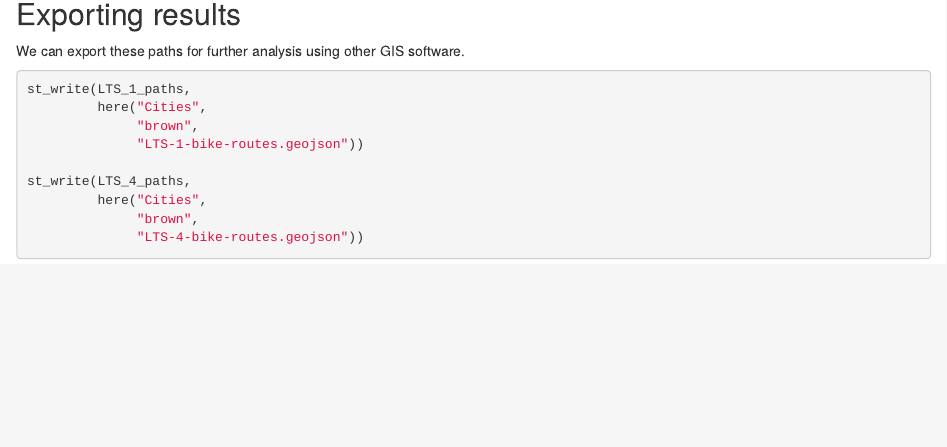
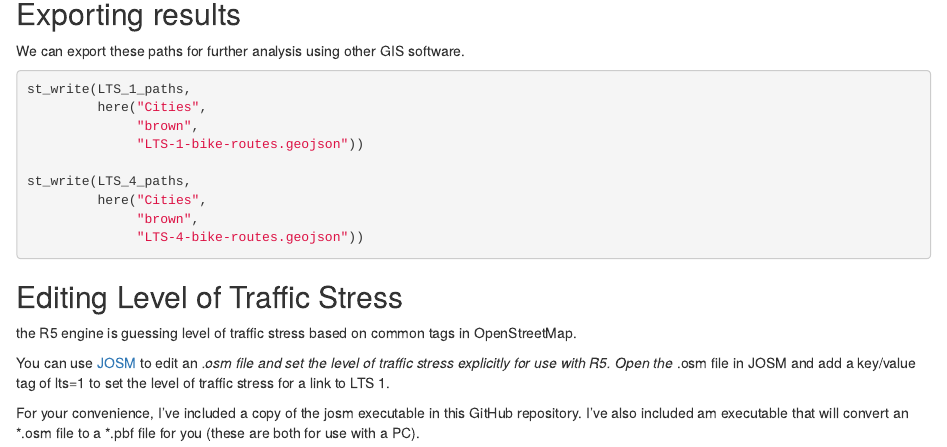
Before and after one commit to c-voulgaris/somerville-schools, an R Markdown document (r5r-school-routes.Rmd): the page in a window 1100 px wide, from 2360 px down. Rendered offline with R 4.5, knitr and Pandoc, with nearby package versions; some code elsewhere in the file could not run offline.

Commit message:
Added content on editing OSM files.

````diff
--- a/r5r-school-routes.Rmd
+++ b/r5r-school-routes.Rmd
@@ -158,3 +158,17 @@ st_write(LTS_4_paths,
               "brown",
               "LTS-4-bike-routes.geojson"))
 ```
+
+## Editing Level of Traffic Stress
+
+the R5 engine is guessing level of traffic stress based on common tags in
+OpenStreetMap.
+
+You can use [JOSM](https://josm.openstreetmap.de/wiki/Download){target="_blank"}
+to edit an *.osm file and set the level of traffic stress explicitly for use
+with R5. Open the *.osm file in JOSM and add a key/value tag of lts=1 to set
+the level of traffic stress for a link to LTS 1.
+
+For your convenience, I've included a copy of the josm executable in this
+GitHub repository. I've also included am executable that will convert an
+\*.osm file to a \*.pbf file for you (these are both for use with a PC).
````
Also changed, not shown: existing-osm-network/network_settings.json (renamed from osm-network/network_settings.json), r5r-school-routes.Rmd (2 more changed lines), 8 other files.
